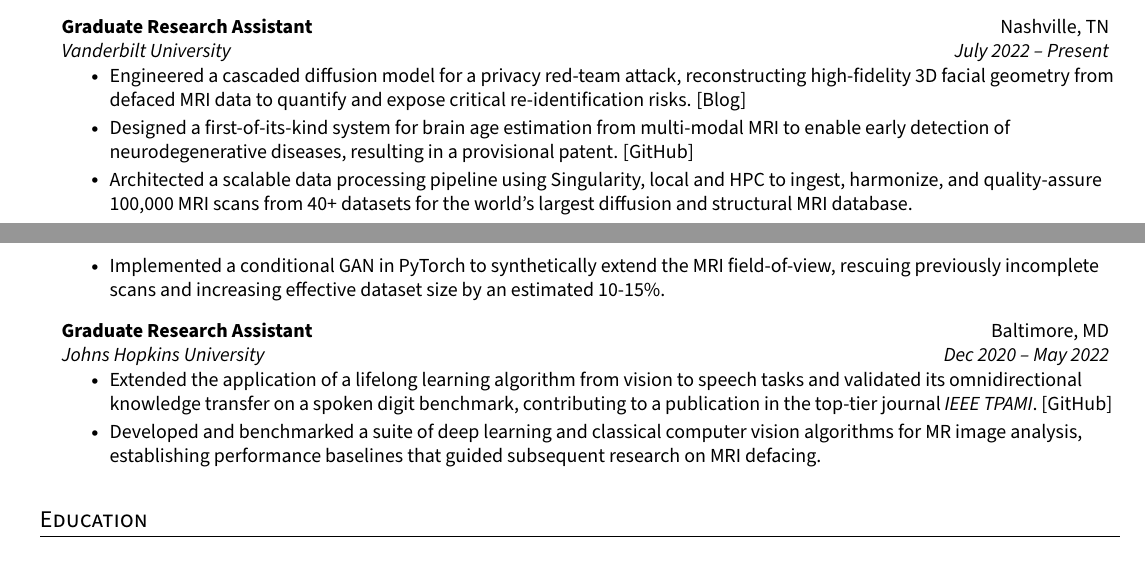
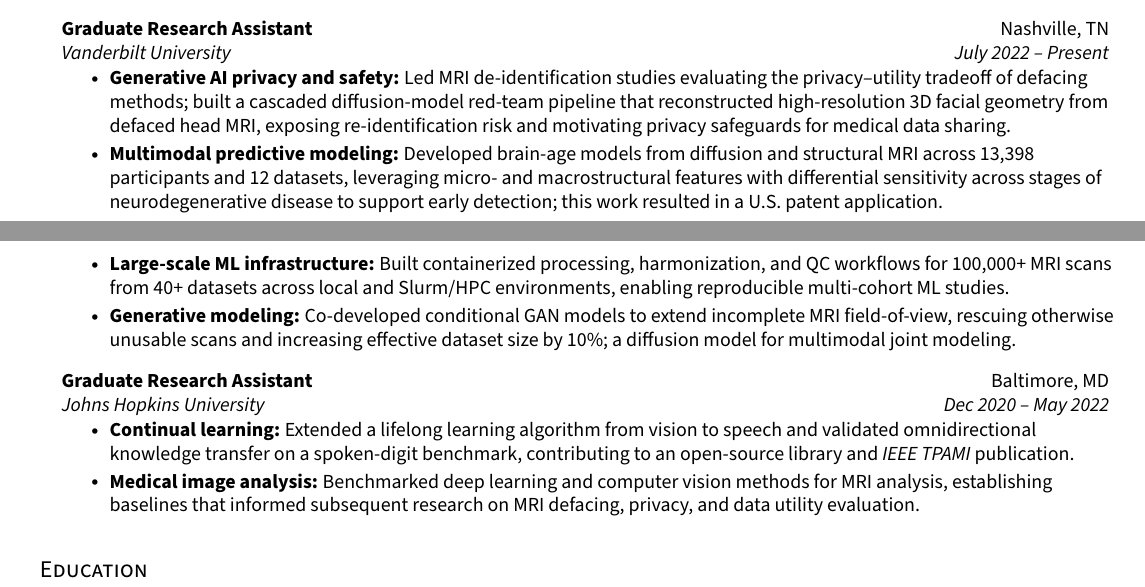
Before and after one commit to chenyugoal/cv_resume_chenyu, a LaTeX CV (cv.tex): two parts of pages 1 and 2 of 2, joined at a grey line, cut so that both start at the same text. Compiled offline with pdfLaTeX.

Commit message:
update vanderbilt and jhu experience bullets

```diff
--- a/cv.tex
+++ b/cv.tex
@@ -141,18 +141,17 @@
 
         \resumeSubheading {Graduate Research Assistant}{Nashville, TN}{Vanderbilt University}{July 2022 -- Present}
         \resumeItemListStart
-            \resumeItem{Engineered a cascaded diffusion model for a privacy red-team attack, reconstructing high-fidelity 3D facial geometry from defaced MRI data to quantify and expose critical re-identification risks. \href{https://chenyugoal.github.io/research_projects/2024_DREAM/}{[Blog]}}
-            \resumeItem{Designed a first-of-its-kind system for brain age estimation from multi-modal MRI to enable early detection of neurodegenerative diseases, resulting in a provisional patent. \href{https://github.com/MASILab/BRAID}{[GitHub]}}
-            \resumeItem{Architected a scalable data processing pipeline using Singularity, local and HPC to ingest, harmonize, and quality-assure 100,000 MRI scans from 40+ datasets for the world's largest diffusion and structural MRI database.}
-            \resumeItem{Implemented a conditional GAN in PyTorch to synthetically extend the MRI field-of-view, rescuing previously incomplete scans and increasing effective dataset size by an estimated 10-15\%.}
+            \resumeItem{\textbf{Generative AI privacy and safety:} Led MRI de-identification studies evaluating the privacy--utility tradeoff of defacing methods; built a cascaded diffusion-model red-team pipeline that reconstructed high-resolution 3D facial geometry from defaced head MRI, exposing re-identification risk and motivating privacy safeguards for medical data sharing.}
+            \resumeItem{\textbf{Multimodal predictive modeling:} Developed brain-age models from diffusion and structural MRI across 13{,}398 participants and 12 datasets, leveraging micro- and macrostructural features with differential sensitivity across stages of neurodegenerative disease to support early detection; this work resulted in a U.S. patent application.}
+            \resumeItem{\textbf{Large-scale ML infrastructure:} Built containerized processing, harmonization, and QC workflows for 100,000+ MRI scans from 40+ datasets across local and Slurm/HPC environments, enabling reproducible multi-cohort ML studies.}
+            \resumeItem{\textbf{Generative modeling:} Co-developed conditional GAN models to extend incomplete MRI field-of-view, rescuing otherwise unusable scans and increasing effective dataset size by 10\%; a diffusion model for multimodal joint modeling.}
         \resumeItemListEnd
 
         \resumeSubheading{Graduate Research Assistant}{Baltimore, MD}{Johns Hopkins University}{Dec 2020 -- May 2022}
         \resumeItemListStart
-            \resumeItem{Extended the application of a lifelong learning algorithm from vision to speech tasks and validated its omnidirectional knowledge transfer on a spoken digit benchmark, contributing to a publication in the top-tier journal \textit{IEEE TPAMI}. \href{https://github.com/neurodata/ProgLearn}{[GitHub]}}
-            \resumeItem{Developed and benchmarked a suite of deep learning and classical computer vision algorithms for MR image analysis, establishing performance baselines that guided subsequent research on MRI defacing.}
+            \resumeItem{\textbf{Continual learning:} Extended a lifelong learning algorithm from vision to speech and validated omnidirectional knowledge transfer on a spoken-digit benchmark, contributing to an open-source library and \textit{IEEE TPAMI} publication.}
+            \resumeItem{\textbf{Medical image analysis:} Benchmarked deep learning and computer vision methods for MRI analysis, establishing baselines that informed subsequent research on MRI defacing, privacy, and data utility evaluation.}
         \resumeItemListEnd
-
     \resumeSubHeadingListEnd
 
 
```
